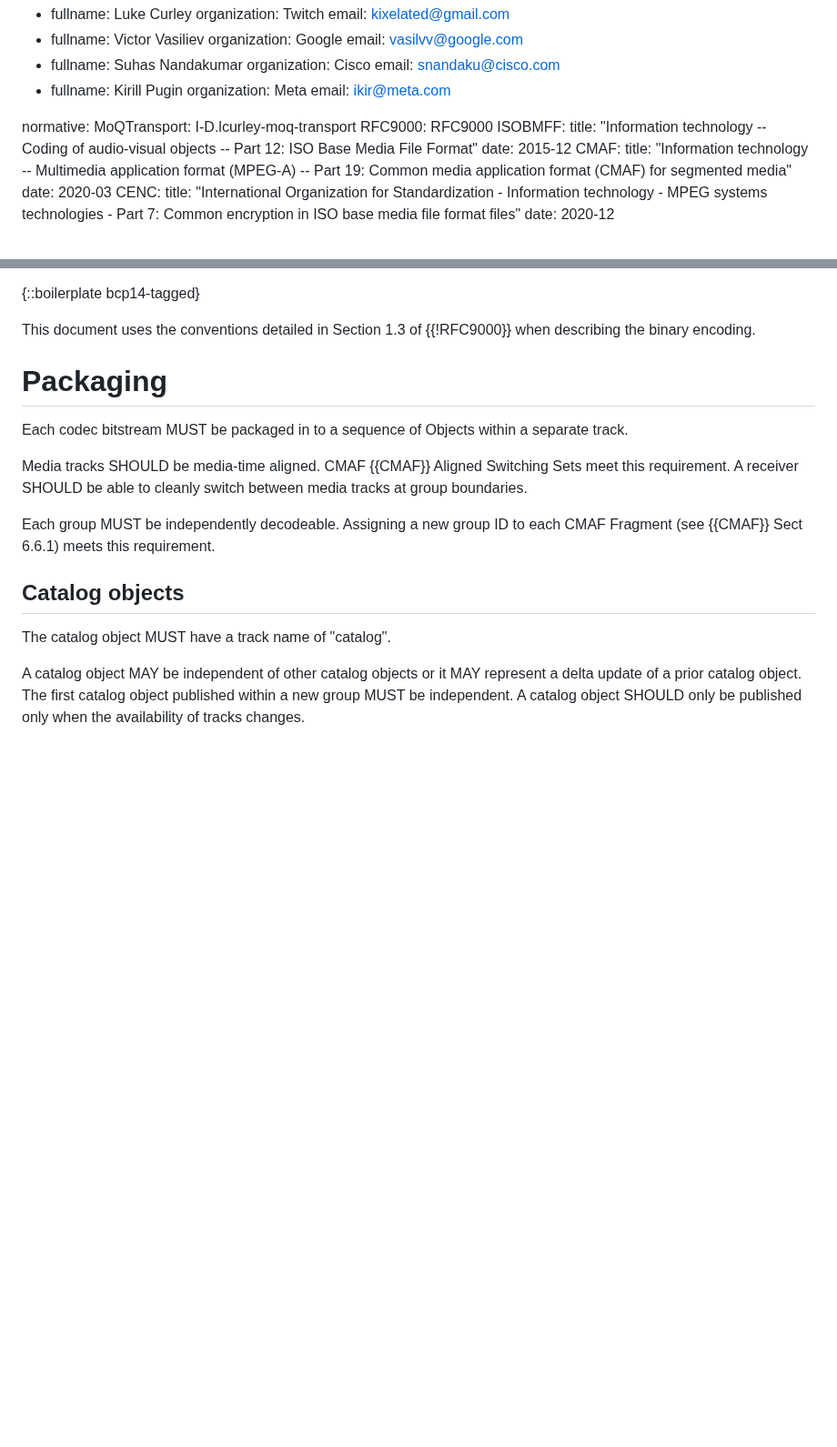
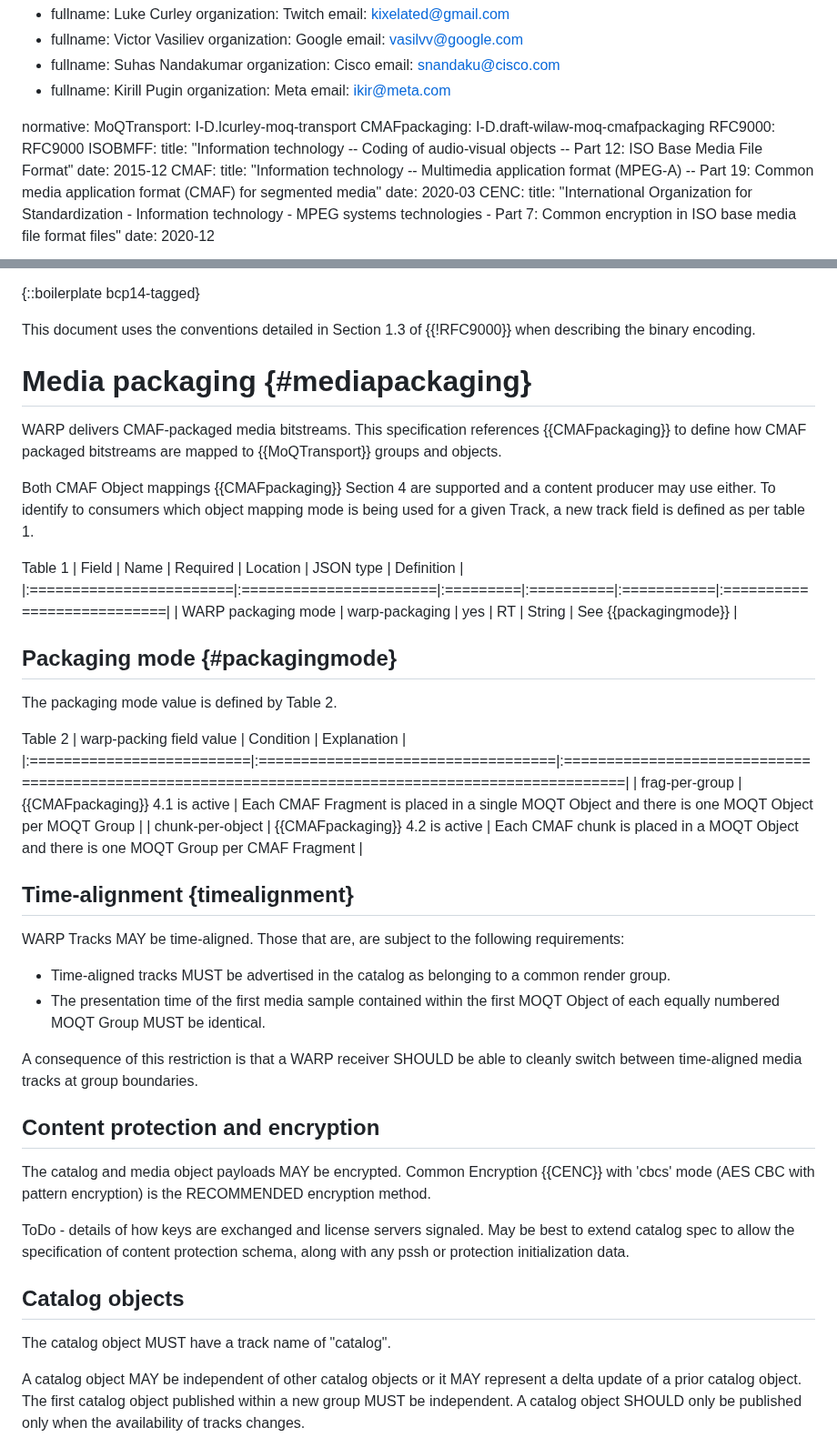
Before and after one commit to moq-wg/warp-streaming-format, a Markdown page: draft-law-moq-warpstreamingformat.md, 2 parts joined by grey strips. Shown at 91% size. Drawn GitHub-style; blank space fills up the shorter version.

Commit message:
Modifies document to reference external CMAF packaging draft.
Modifies document to reference external CMAF packaging draft.
Fixes #10 .

```diff
--- a/draft-law-moq-warpstreamingformat.md
+++ b/draft-law-moq-warpstreamingformat.md
@@ -46,6 +46,7 @@ author:
 
 normative:
   MoQTransport: I-D.lcurley-moq-transport
+  CMAFpackaging: I-D.draft-wilaw-moq-cmafpackaging
   RFC9000: RFC9000
   ISOBMFF:
     title: "Information technology -- Coding of audio-visual objects -- Part 12: ISO Base Media File Format"
@@ -79,13 +80,40 @@ This document describes version 1 of the streaming format.
 
 This document uses the conventions detailed in Section 1.3 of {{!RFC9000}} when describing the binary encoding.
 
-# Packaging
+# Media packaging {#mediapackaging}
+WARP delivers CMAF-packaged media bitstreams. This specification references {{CMAFpackaging}} to define how CMAF packaged bitstreams are mapped to {{MoQTransport}} groups and objects.
 
-Each codec bitstream MUST be packaged in to a sequence of Objects within a separate track.
+Both CMAF Object mappings {{CMAFpackaging}} Section 4 are supported and a content producer may use either. To identify to consumers which object mapping mode is being used for a given Track, a new track field is defined as per table 1.
 
-Media tracks SHOULD be media-time aligned. CMAF {{CMAF}} Aligned Switching Sets meet this requirement. A receiver SHOULD be able to cleanly switch between media tracks at group boundaries.
+Table 1
+| Field                   |  Name                  | Required |  Location |  JSON type |      Definition            |
+|:========================|:=======================|:=========|:==========|:===========|:===========================|
+| WARP packaging mode     | warp-packaging         |  yes     |   RT      |  String    | See {{packagingmode}}      |
 
-Each group MUST be independently decodeable. Assigning a new group ID to each CMAF Fragment (see {{CMAF}} Sect 6.6.1) meets this requirement.
+
+## Packaging mode {#packagingmode}
+The packaging mode value is defined by Table 2.
+
+Table 2
+| warp-packing field value  |  Condition                         |                                              Explanation                                            |
+|:==========================|:===================================|:====================================================================================================|
+| frag-per-group            | {{CMAFpackaging}} 4.1 is active    |  Each CMAF Fragment is placed in a single MOQT Object and there is one MOQT Object per MOQT Group   |
+| chunk-per-object          | {{CMAFpackaging}} 4.2 is active    |  Each CMAF chunk is placed in a MOQT Object and there is one MOQT Group per CMAF Fragment           |
+
+
+## Time-alignment {timealignment}
+WARP Tracks MAY be time-aligned. Those that are, are subject to the following requirements:
+
+* Time-aligned tracks MUST be advertised in the catalog as belonging to a common render group.
+* The presentation time of the first media sample contained within the first MOQT Object of each equally numbered MOQT Group MUST be identical.
+
+A consequence of this restriction is that a WARP receiver SHOULD be able to cleanly switch between time-aligned media tracks at group boundaries.
+
+## Content protection and encryption
+
+The catalog and media object payloads MAY be encrypted. Common Encryption {{CENC}} with 'cbcs' mode (AES CBC with pattern encryption) is the RECOMMENDED encryption method.
+
+ToDo - details of how keys are exchanged and license servers signaled. May be best to extend catalog spec to allow the specification of content protection schema, along with any pssh or protection initialization data.
 
 ## Catalog objects
 
```
Also changed, not shown: other parts of draft-law-moq-warpstreamingformat.md (+3 -22 lines).
